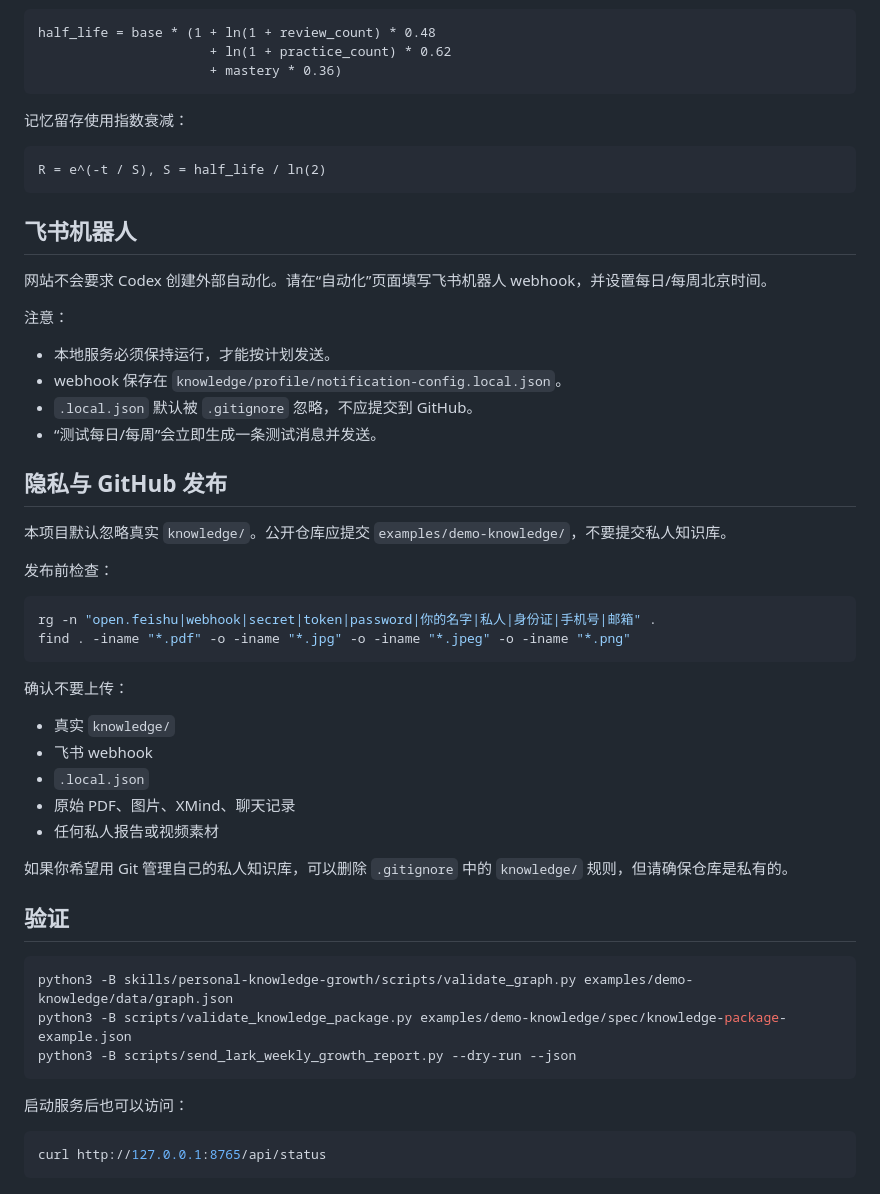
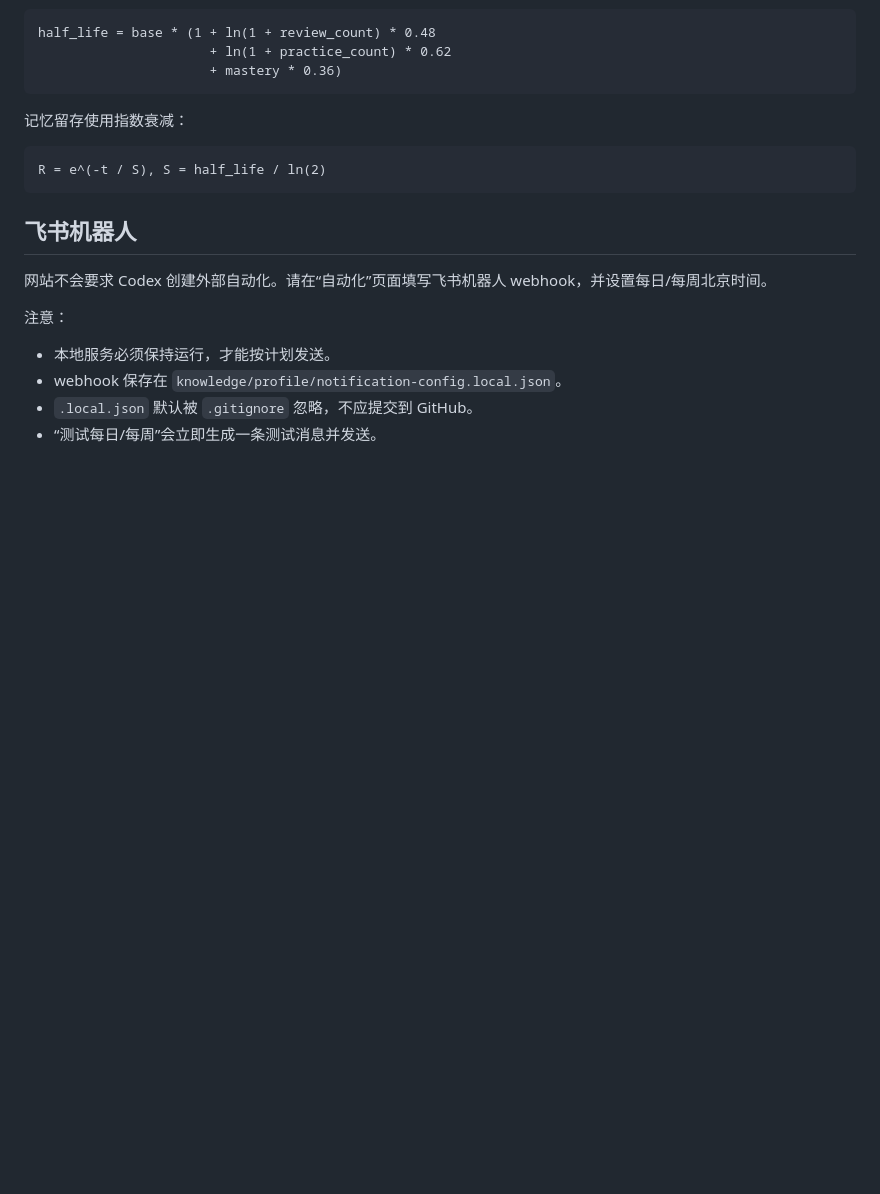
Before and after one commit to SeawaitRose/cosmos-knowledge, a Markdown page: README.md, the part around the change. Rendered like a GitHub page; blank space fills up the shorter version.

````diff
--- a/README.md
+++ b/README.md
@@ -180,38 +180,3 @@ R = e^(-t / S), S = half_life / ln(2)
 - webhook 保存在 `knowledge/profile/notification-config.local.json`。
 - `.local.json` 默认被 `.gitignore` 忽略，不应提交到 GitHub。
 - “测试每日/每周”会立即生成一条测试消息并发送。
-
-## 隐私与 GitHub 发布
-
-本项目默认忽略真实 `knowledge/`。公开仓库应提交 `examples/demo-knowledge/`，不要提交私人知识库。
-
-发布前检查：
-
-```bash
-rg -n "open.feishu|webhook|secret|token|password|你的名字|私人|身份证|手机号|邮箱" .
-find . -iname "*.pdf" -o -iname "*.jpg" -o -iname "*.jpeg" -o -iname "*.png"
-```
-
-确认不要上传：
-
-- 真实 `knowledge/`
-- 飞书 webhook
-- `.local.json`
-- 原始 PDF、图片、XMind、聊天记录
-- 任何私人报告或视频素材
-
-如果你希望用 Git 管理自己的私人知识库，可以删除 `.gitignore` 中的 `knowledge/` 规则，但请确保仓库是私有的。
-
-## 验证
-
-```bash
-python3 -B skills/personal-knowledge-growth/scripts/validate_graph.py examples/demo-knowledge/data/graph.json
-python3 -B scripts/validate_knowledge_package.py examples/demo-knowledge/spec/knowledge-package-example.json
-python3 -B scripts/send_lark_weekly_growth_report.py --dry-run --json
-```
-
-启动服务后也可以访问：
-
-```bash
-curl http://127.0.0.1:8765/api/status
-```
````
